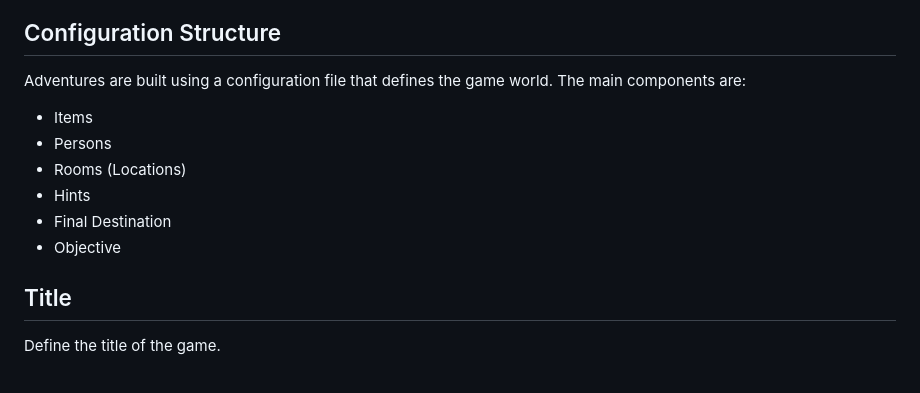
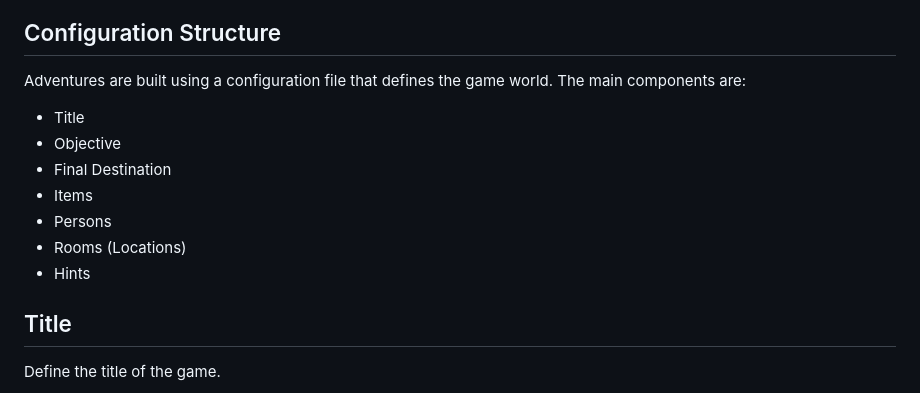
Before and after one commit to Magnatic70/TextAdventureGameEngine, a Markdown page: README.md, the part around the change. Drawn GitHub-style.

Commit message:
Small changes in README.md

```diff
--- a/README.md
+++ b/README.md
@@ -38,12 +38,13 @@ Players can use these commands to interact with the game world:
 # Configuration
 ## Configuration Structure
 Adventures are built using a configuration file that defines the game world. The main components are:
+- Title
+- Objective
+- Final Destination
 - Items
 - Persons
 - Rooms (Locations)
 - Hints
-- Final Destination
-- Objective
 
 ## Title
 Define the title of the game.
```
